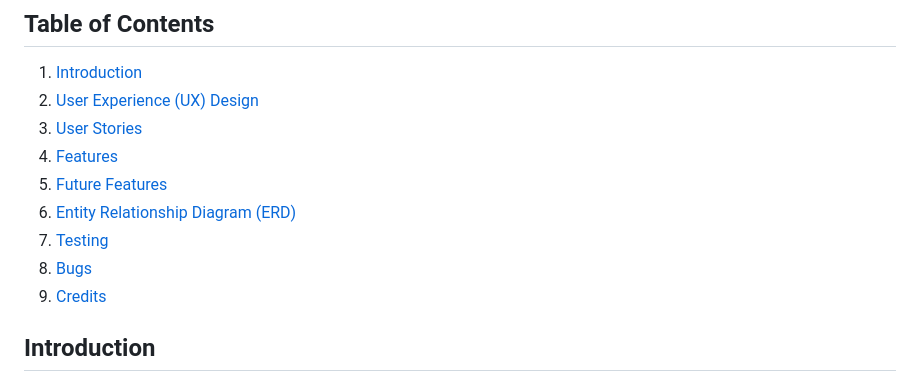
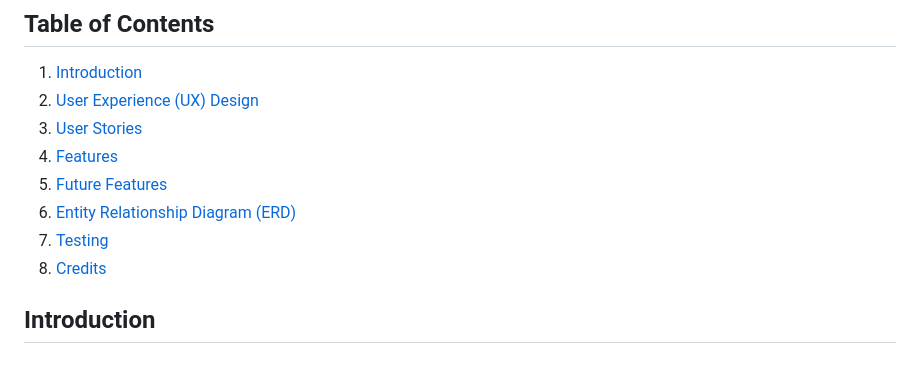
Before and after one commit to AnasEljandi/GamingBlog_Final, a Markdown page: README.md, the part around the change. Drawn GitHub-style.

Commit message:
remove from content

```diff
--- a/README.md
+++ b/README.md
@@ -8,7 +8,6 @@
 5. [Future Features](#future-features)
 6. [Entity Relationship Diagram (ERD)](#entity-relationship-diagram)
 7. [Testing](#manual-testing)
-8. [Bugs](#bugs)
 9. [Credits](#credits)
 
 
```
